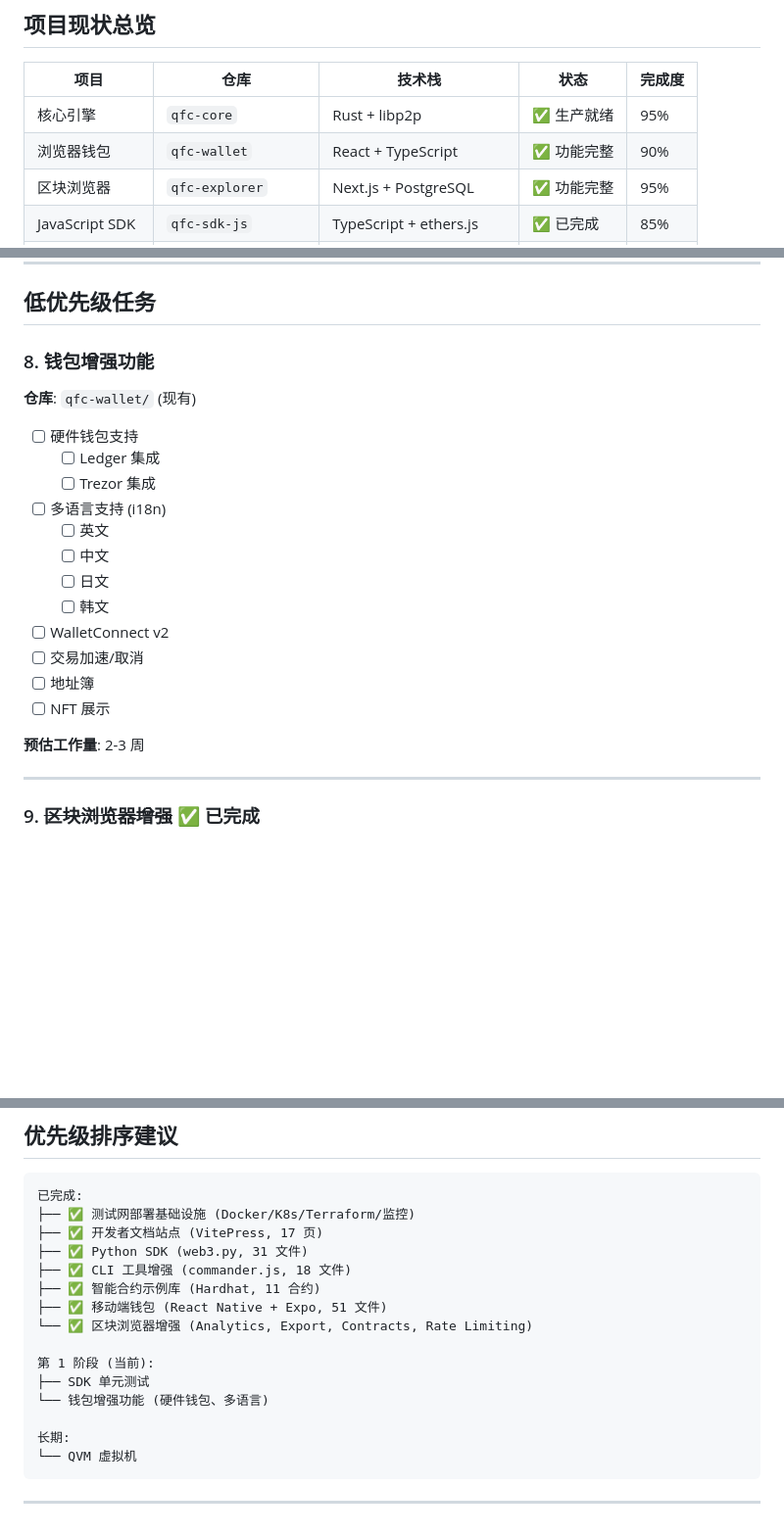
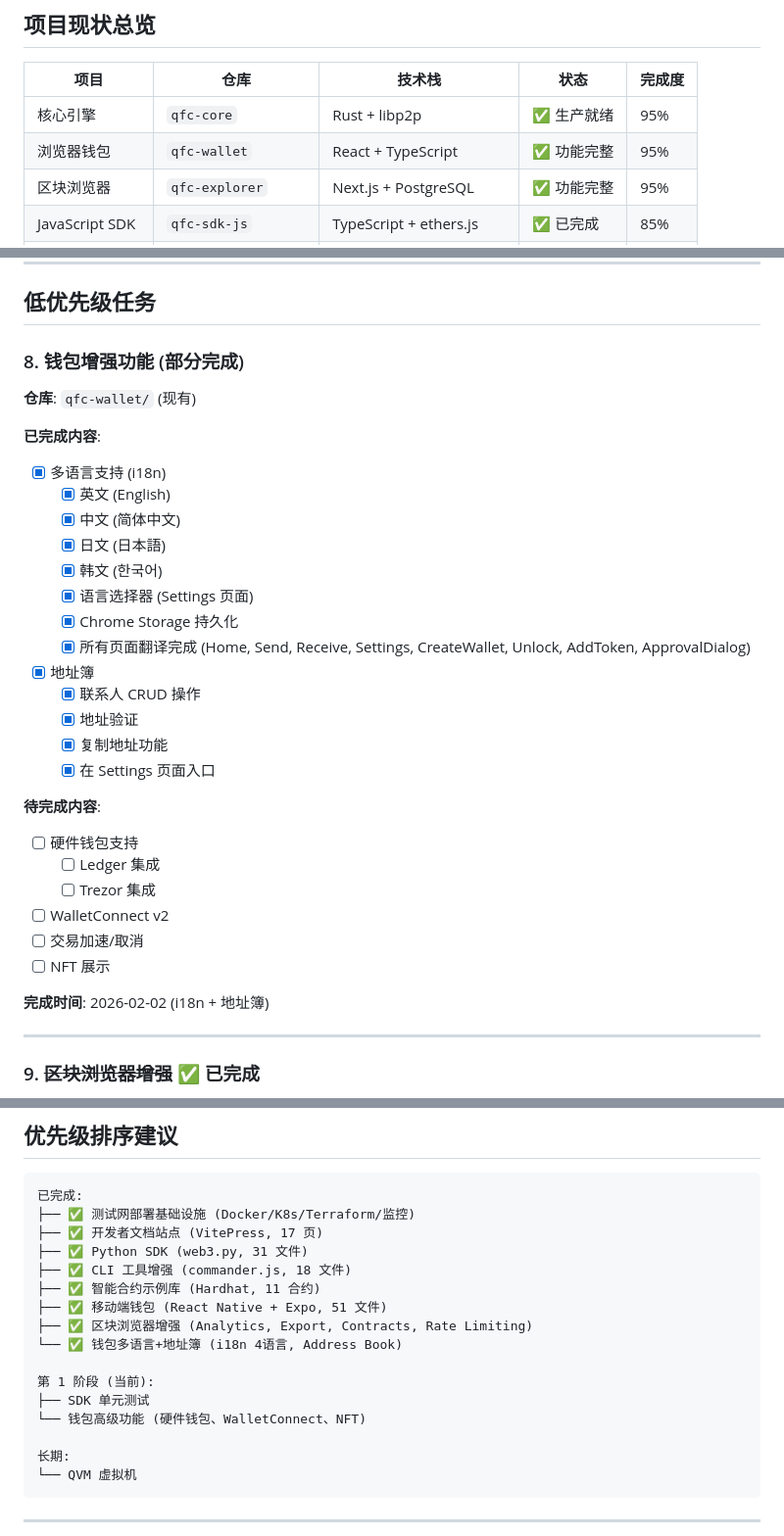
Before and after one commit to qfc-network/qfc-design, a Markdown page: 09-TODO-ROADMAP.md, 3 parts joined by grey strips. Shown at 98% size. GitHub-like rendering; blank space fills up the shorter version.

Commit message:
docs: update roadmap - wallet i18n and address book completed
- Update wallet completion: 90% → 95%
- Mark i18n as completed (EN, ZH, JA, KO)
- Mark address book as completed
- Update priority section with completed items

Co-Authored-By: Claude Opus 4.5 <noreply@anthropic.com>

```diff
--- a/09-TODO-ROADMAP.md
+++ b/09-TODO-ROADMAP.md
@@ -7,7 +7,7 @@
 | 项目 | 仓库 | 技术栈 | 状态 | 完成度 |
 |------|------|--------|------|--------|
 | 核心引擎 | `qfc-core` | Rust + libp2p | ✅ 生产就绪 | 95% |
-| 浏览器钱包 | `qfc-wallet` | React + TypeScript | ✅ 功能完整 | 90% |
+| 浏览器钱包 | `qfc-wallet` | React + TypeScript | ✅ 功能完整 | 95% |
 | 区块浏览器 | `qfc-explorer` | Next.js + PostgreSQL | ✅ 功能完整 | 95% |
 | JavaScript SDK | `qfc-sdk-js` | TypeScript + ethers.js | ✅ 已完成 | 85% |
 | 测试网水龙头 | `qfc-faucet` | Next.js | ✅ 可用 | 85% |
@@ -283,24 +283,36 @@
 
 ## 低优先级任务
 
-### 8. 钱包增强功能
+### 8. 钱包增强功能 (部分完成)
 
 **仓库**: `qfc-wallet/` (现有)
+
+**已完成内容**:
+
+- [x] 多语言支持 (i18n)
+  - [x] 英文 (English)
+  - [x] 中文 (简体中文)
+  - [x] 日文 (日本語)
+  - [x] 韩文 (한국어)
+  - [x] 语言选择器 (Settings 页面)
+  - [x] Chrome Storage 持久化
+  - [x] 所有页面翻译完成 (Home, Send, Receive, Settings, CreateWallet, Unlock, AddToken, ApprovalDialog)
+- [x] 地址簿
+  - [x] 联系人 CRUD 操作
+  - [x] 地址验证
+  - [x] 复制地址功能
+  - [x] 在 Settings 页面入口
+
+**待完成内容**:
 
 - [ ] 硬件钱包支持
   - [ ] Ledger 集成
   - [ ] Trezor 集成
-- [ ] 多语言支持 (i18n)
-  - [ ] 英文
-  - [ ] 中文
-  - [ ] 日文
-  - [ ] 韩文
 - [ ] WalletConnect v2
 - [ ] 交易加速/取消
-- [ ] 地址簿
 - [ ] NFT 展示
 
-**预估工作量**: 2-3 周
+**完成时间**: 2026-02-02 (i18n + 地址簿)
 
 ---
 
@@ -364,11 +376,12 @@
 ├── ✅ CLI 工具增强 (commander.js, 18 文件)
 ├── ✅ 智能合约示例库 (Hardhat, 11 合约)
 ├── ✅ 移动端钱包 (React Native + Expo, 51 文件)
-└── ✅ 区块浏览器增强 (Analytics, Export, Contracts, Rate Limiting)
+├── ✅ 区块浏览器增强 (Analytics, Export, Contracts, Rate Limiting)
+└── ✅ 钱包多语言+地址簿 (i18n 4语言, Address Book)
 
 第 1 阶段 (当前):
 ├── SDK 单元测试
-└── 钱包增强功能 (硬件钱包、多语言)
+└── 钱包高级功能 (硬件钱包、WalletConnect、NFT)
 
 长期:
 └── QVM 虚拟机
```
